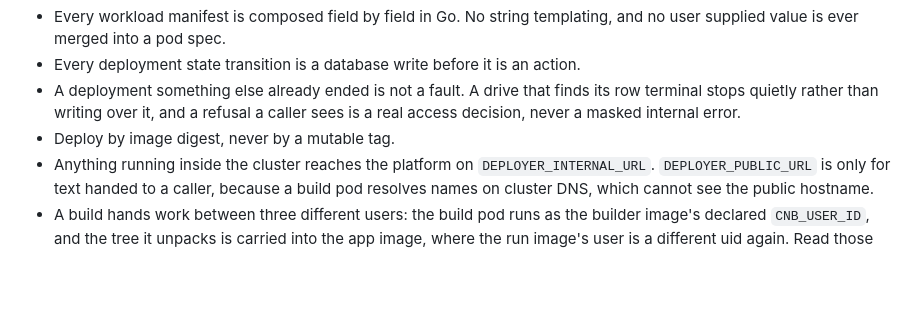
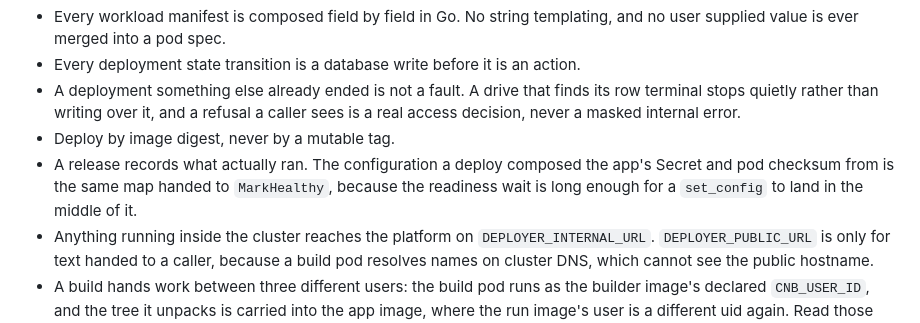
Before and after one commit to toyinogun/deployer, a Markdown page: AGENTS.md, the part around the change. GitHub-like rendering; blank space fills up the shorter version.

```diff
--- a/AGENTS.md
+++ b/AGENTS.md
@@ -55,6 +55,7 @@ Stored in `docs/specs/`. Format: `docs/specs/NNNN-title/index.md`.
 - Every deployment state transition is a database write before it is an action.
 - A deployment something else already ended is not a fault. A drive that finds its row terminal stops quietly rather than writing over it, and a refusal a caller sees is a real access decision, never a masked internal error.
 - Deploy by image digest, never by a mutable tag.
+- A release records what actually ran. The configuration a deploy composed the app's Secret and pod checksum from is the same map handed to `MarkHealthy`, because the readiness wait is long enough for a `set_config` to land in the middle of it.
 - Anything running inside the cluster reaches the platform on `DEPLOYER_INTERNAL_URL`. `DEPLOYER_PUBLIC_URL` is only for text handed to a caller, because a build pod resolves names on cluster DNS, which cannot see the public hostname.
 - A build hands work between three different users: the build pod runs as the builder image's declared `CNB_USER_ID`, and the tree it unpacks is carried into the app image, where the run image's user is a different uid again. Read those uids from the pinned images, never assume them, and leave the unpacked tree readable by a user that does not own it. The build pod's pair is configuration (`DEPLOYER_BUILD_UID`, `DEPLOYER_BUILD_GID`) rather than a Go constant, and CI's `builder uid` step reads it off the pinned builder and fails on drift; reading it once by hand and committing the literal is how this broke before.
 - Errors wrap with `fmt.Errorf("...: %w", err)`; sentinel errors for the cases callers branch on; never swallow one.
```
Also changed, not shown: internal/store/AGENTS.md (+1 -0 lines).
